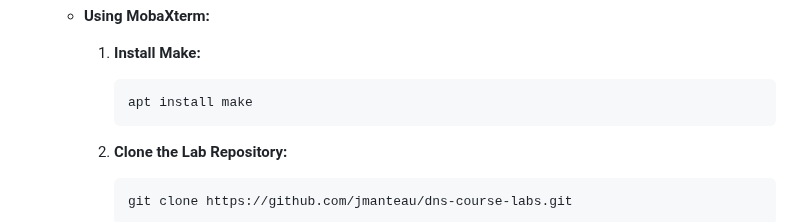
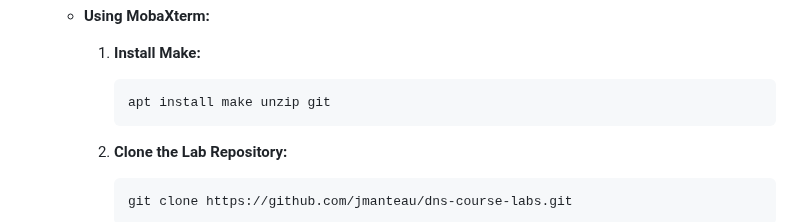
Before and after one commit to jmanteau/dns-course-labs, a Markdown page: dns-cyber-lab/README.md, the part around the change. Drawn GitHub-style.

````diff
--- a/dns-cyber-lab/README.md
+++ b/dns-cyber-lab/README.md
@@ -40,7 +40,7 @@ Before we begin, ensure you have the following:
      1. **Install Make:**
 
         ```bash
-        apt install make
+        apt install make unzip git
         ```
 
      2. **Clone the Lab Repository:**
````
